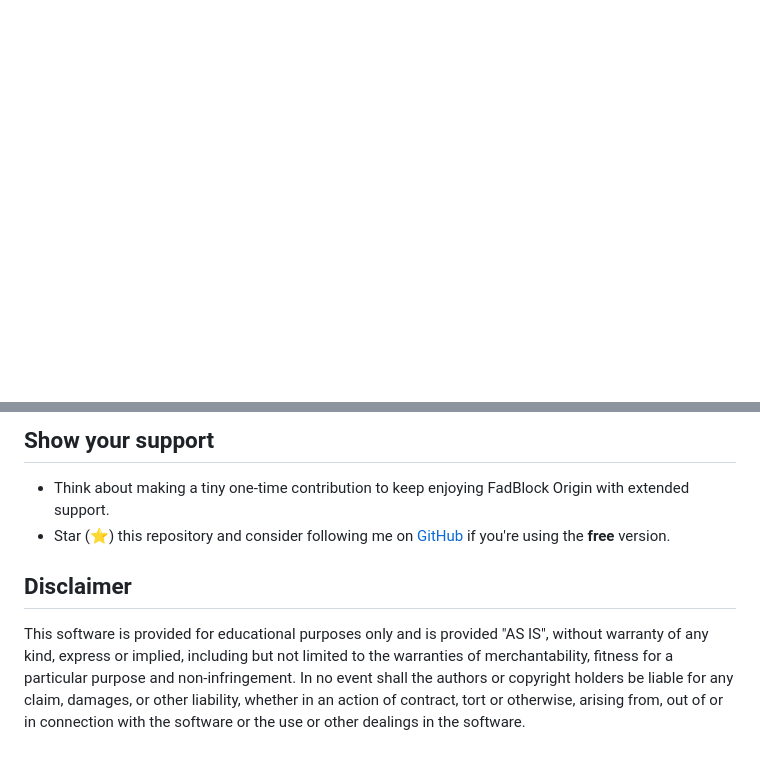
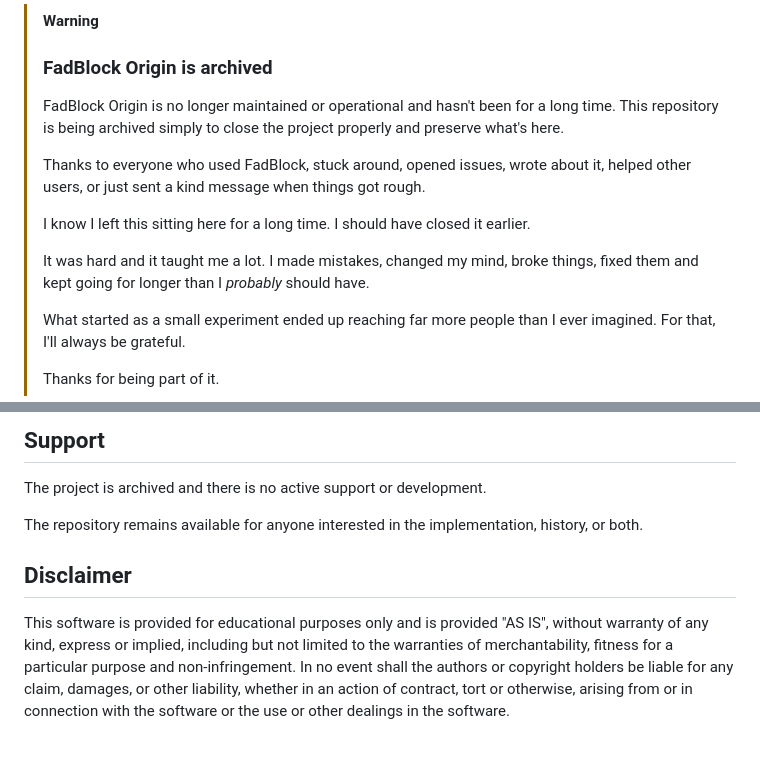
Before and after one commit to 0x48piraj/fadblock, a Markdown page: README.md, 2 parts joined by grey strips. Drawn GitHub-style; blank space fills up the shorter version.

```diff
--- a/README.md
+++ b/README.md
@@ -1 +1,17 @@
+> [!WARNING]
+>
+> ### FadBlock Origin is archived
+>
+> FadBlock Origin is no longer maintained or operational and hasn't been for a long time. This repository is being archived simply to close the project properly and preserve what's here.
+>
+> Thanks to everyone who used FadBlock, stuck around, opened issues, wrote about it, helped other users, or just sent a kind message when things got rough.
+>
+> I know I left this sitting here for a long time. I should have closed it earlier.
+>
+> It was hard and it taught me a lot. I made mistakes, changed my mind, broke things, fixed them and kept going for longer than I _probably_ should have.
+>
+> What started as a small experiment ended up reaching far more people than I ever imagined. For that, I'll always be grateful.
+>
+> Thanks for being part of it.
+
 <p align="center">
@@ -149,17 +132,10 @@ You can visit the Chrome Web Store and download the [extension](https://chromewe
 
-## Show your support
+## Support
 
-* Think about making a tiny one-time contribution to keep enjoying FadBlock Origin with extended support.
-* Star (⭐) this repository and consider following me on [GitHub](https://github.com/0x48piraj) if you're using the **free** version.
+The project is archived and there is no active support or development.
 
+The repository remains available for anyone interested in the implementation, history, or both.
 
 ## Disclaimer
 
-This software is provided for educational purposes only and
-is provided "AS IS", without warranty of any kind, express or
-implied, including but not limited to the warranties of merchantability,
-fitness for a particular purpose and non-infringement. In no event shall the
-authors or copyright holders be liable for any claim, damages, or other
-liability, whether in an action of contract, tort or otherwise, arising from,
-out of or in connection with the software or the use or other dealings in the
-software.
+This software is provided for educational purposes only and is provided "AS IS", without warranty of any kind, express or implied, including but not limited to the warranties of merchantability, fitness for a particular purpose and non-infringement. In no event shall the authors or copyright holders be liable for any claim, damages, or other liability, whether in an action of contract, tort or otherwise, arising from or in connection with the software or the use or other dealings in the software.
```
Also changed, not shown: other parts of README.md (+39 -72 lines).
